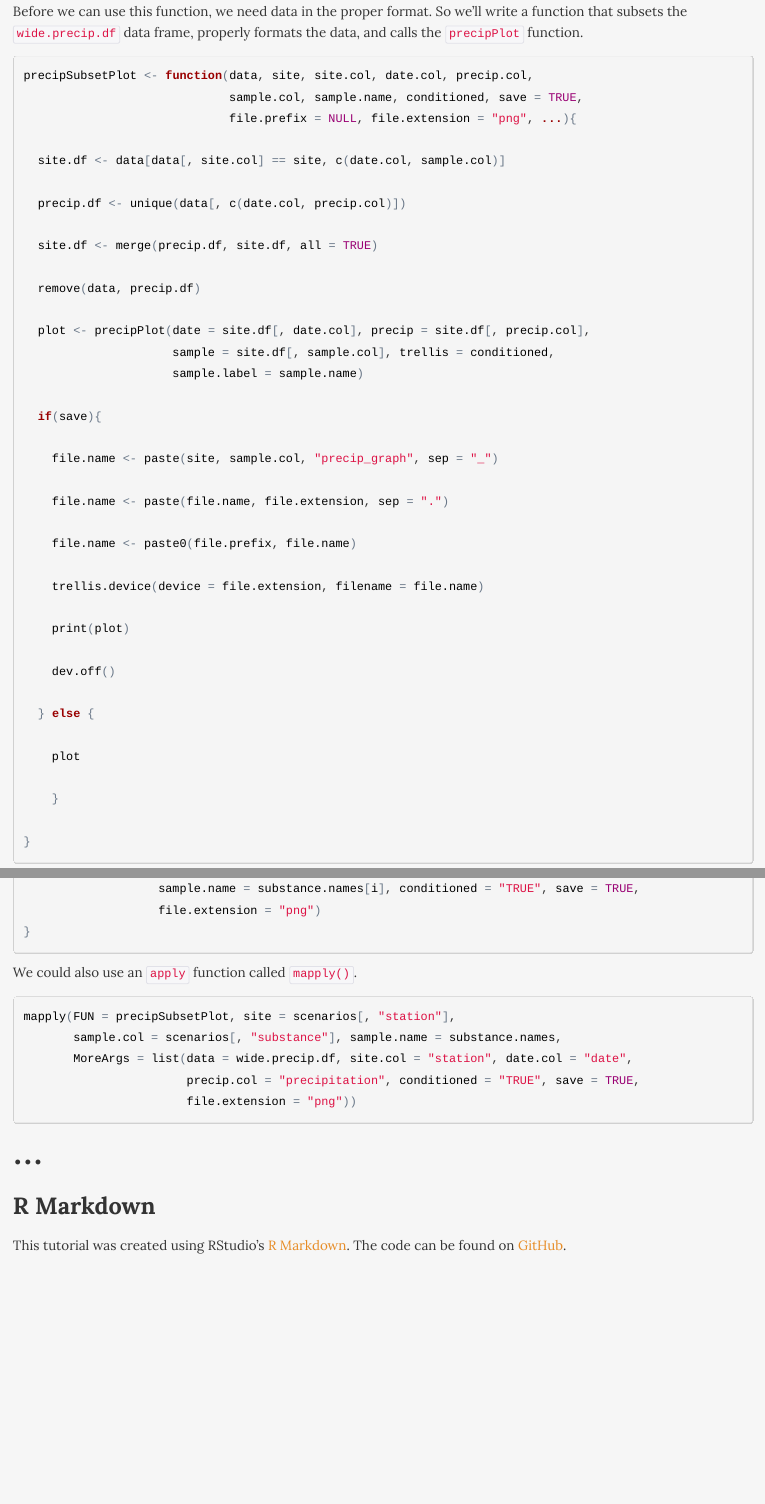
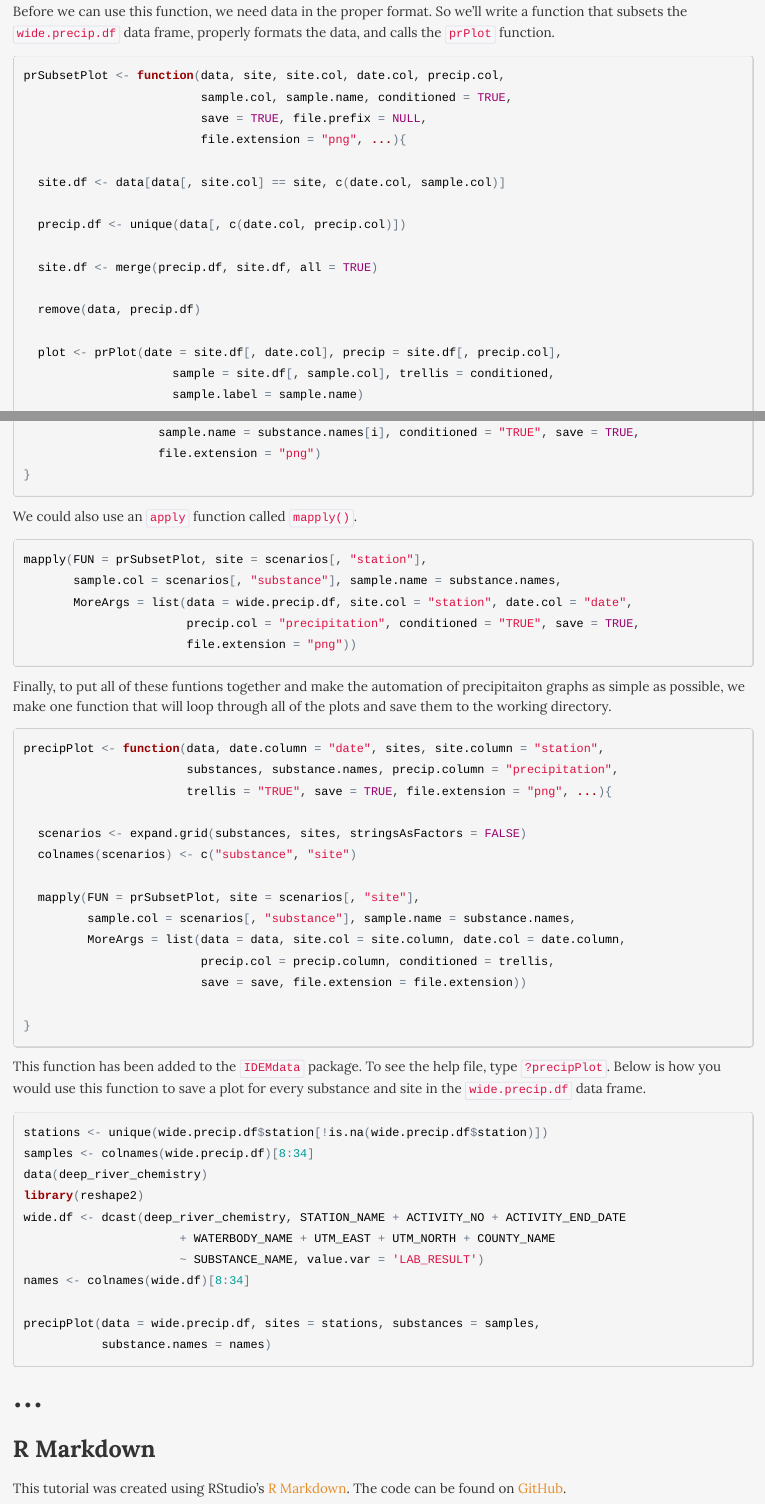
Before and after one commit to NateByers/precip3Ridem, an R Markdown document (precip3Ridem.Rmd): the page in a window 1100 px wide, from 2770 px down, and a second part further down, joined at a grey line. The pictures show the output file precip3Ridem.html that the author committed with the source, opened offline.

Commit message:
Added final function

````diff
--- a/precip3Ridem.Rmd
+++ b/precip3Ridem.Rmd
@@ -124,12 +124,13 @@ precipPlot <- function(date, precip, sample, trellis, sample.label, ...){
 
 Before we can use this function, we need data in the proper format. So we'll write
 a function that subsets the `wide.precip.df` data frame, properly formats the
-data, and calls the `precipPlot` function.
+data, and calls the `prPlot` function.
 
 ```{r}
-precipSubsetPlot <- function(data, site, site.col, date.col, precip.col,
-                             sample.col, sample.name, conditioned, save = TRUE,
-                             file.prefix = NULL, file.extension = "png", ...){
+prSubsetPlot <- function(data, site, site.col, date.col, precip.col,
+                         sample.col, sample.name, conditioned = TRUE,
+                         save = TRUE, file.prefix = NULL,
+                         file.extension = "png", ...){
 
   site.df <- data[data[, site.col] == site, c(date.col, sample.col)]
 
@@ -139,7 +140,7 @@ precipSubsetPlot <- function(data, site, site.col, date.col, precip.col,
 
   remove(data, precip.df)
 
-  plot <- precipPlot(date = site.df[, date.col], precip = site.df[, precip.col],
+  plot <- prPlot(date = site.df[, date.col], precip = site.df[, precip.col],
                      sample = site.df[, sample.col], trellis = conditioned,
                      sample.label = sample.name)
 
@@ -308,12 +309,56 @@ for(i in 1:dim(scenarios)[1]){
 We could also use an `apply` function called `mapply()`.
 
 ```{r, eval=FALSE}
-mapply(FUN = precipSubsetPlot, site = scenarios[, "station"],
+mapply(FUN = prSubsetPlot, site = scenarios[, "station"],
        sample.col = scenarios[, "substance"], sample.name = substance.names,
        MoreArgs = list(data = wide.precip.df, site.col = "station", date.col = "date",
                        precip.col = "precipitation", conditioned = "TRUE", save = TRUE,
                        file.extension = "png"))
 ```
+
+Finally, to put all of these funtions together and make the automation of
+precipitaiton graphs as simple as possible, we make one function that will loop
+through all of the plots and save them to the working directory.
+
+```{r, eval=FALSE}
+precipPlot <- function(data, date.column = "date", sites, site.column = "station",
+                       substances, substance.names, precip.column = "precipitation",
+                       trellis = "TRUE", save = TRUE, file.extension = "png", ...){
+
+  scenarios <- expand.grid(substances, sites, stringsAsFactors = FALSE)
+  colnames(scenarios) <- c("substance", "site")
+
+  mapply(FUN = prSubsetPlot, site = scenarios[, "site"],
+         sample.col = scenarios[, "substance"], sample.name = substance.names,
+         MoreArgs = list(data = data, site.col = site.column, date.col = date.column,
+                         precip.col = precip.column, conditioned = trellis,
+                         save = save, file.extension = file.extension))
+
+}
+
+```
+
+This function has been added to the `IDEMdata` package. To see the help file,
+type `?precipPlot`. Below is how you would use this function to save a plot for
+every substance and site in the `wide.precip.df` data frame.
+
+```{r, eval=FALSE}
+
+stations <- unique(wide.precip.df$station[!is.na(wide.precip.df$station)])
+samples <- colnames(wide.precip.df)[8:34]
+data(deep_river_chemistry)
+library(reshape2)
+wide.df <- dcast(deep_river_chemistry, STATION_NAME + ACTIVITY_NO + ACTIVITY_END_DATE
+                      + WATERBODY_NAME + UTM_EAST + UTM_NORTH + COUNTY_NAME
+                      ~ SUBSTANCE_NAME, value.var = 'LAB_RESULT')
+names <- colnames(wide.df)[8:34]
+
+precipPlot(data = wide.precip.df, sites = stations, substances = samples,
+           substance.names = names)
+
+```
+
+
 
 ...
 -------------------------------------------------------------------------------
````
Also changed, not shown: precip3Ridem.html, precip3Ridem.Rmd (12 more changed lines).
